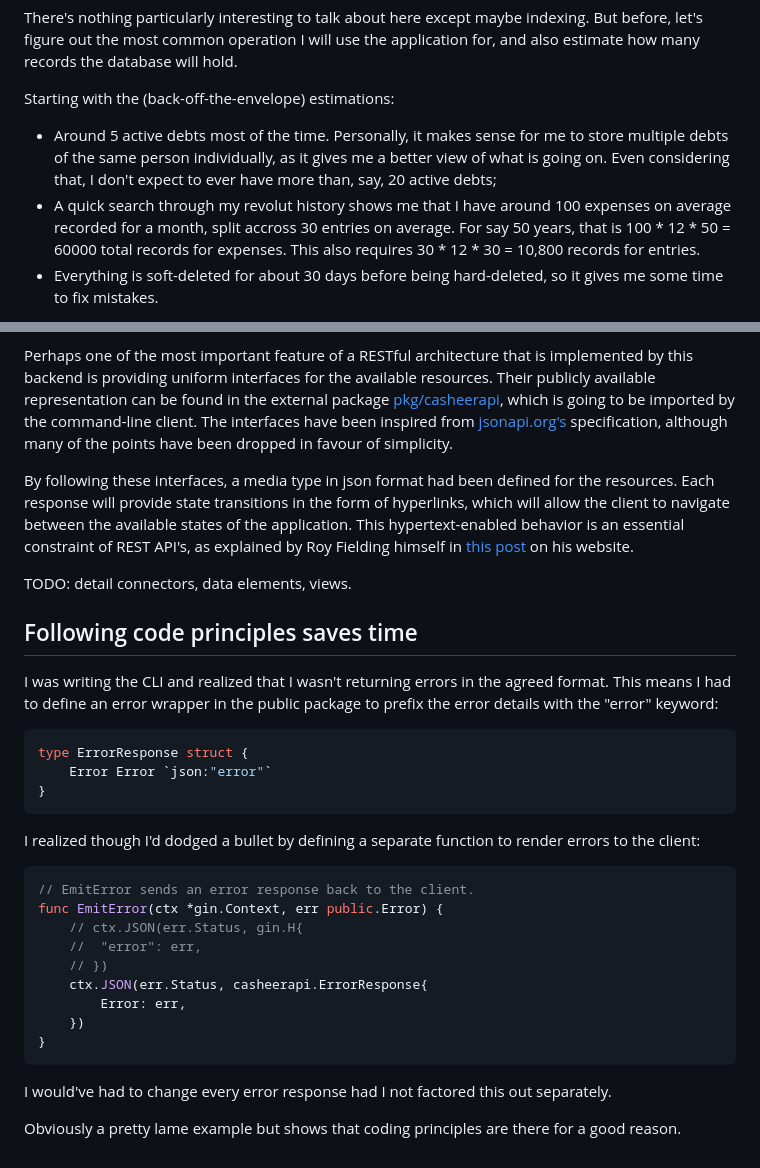
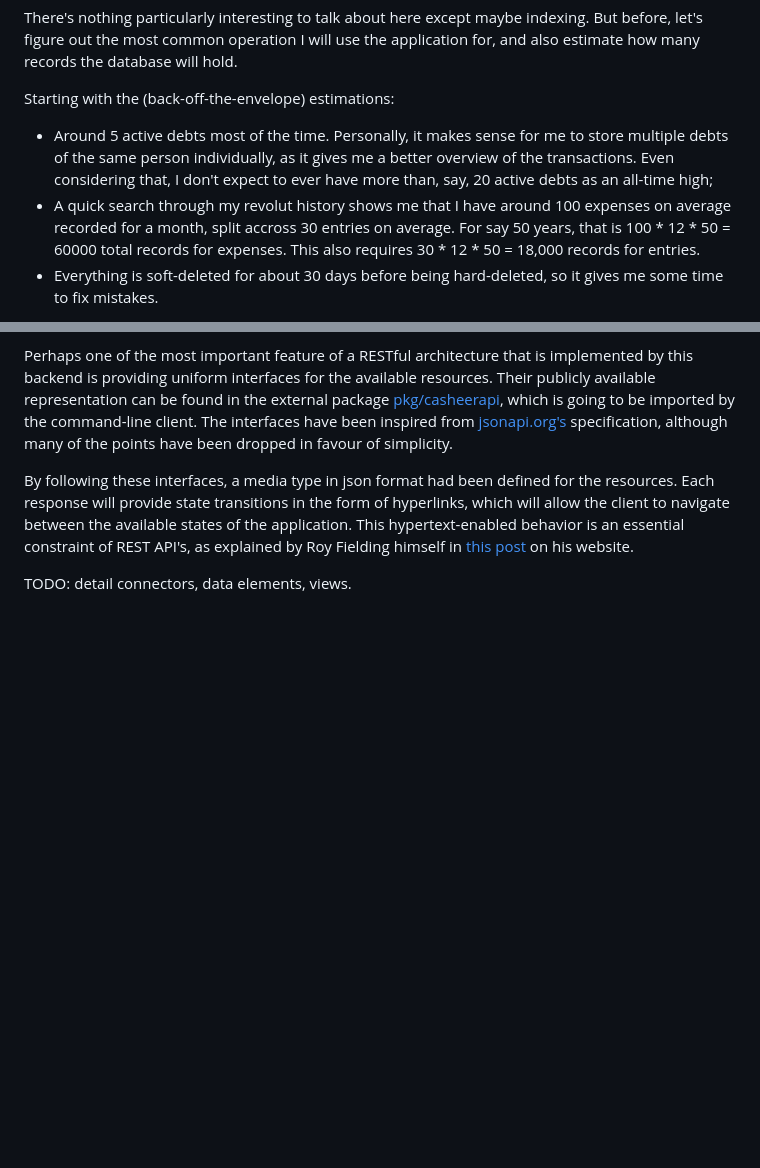
Before and after one commit to Ozoniuss/casheer, a Markdown page: README.md, 2 parts joined by grey strips. Rendered like a GitHub page; blank space fills up the shorter version.

````diff
--- a/README.md
+++ b/README.md
@@ -106,8 +111,8 @@ There's nothing particularly interesting to talk about here except maybe indexin
 
 Starting with the (back-off-the-envelope) estimations:
 
-- Around 5 active debts most of the time. Personally, it makes sense for me to store multiple debts of the same person individually, as it gives me a better view of what is going on. Even considering that, I don't expect to ever have more than, say, 20 active debts;
-- A quick search through my revolut history shows me that I have around 100 expenses on average recorded for a month, split accross 30 entries on average. For say 50 years, that is 100 * 12 * 50 = 60000 total records for expenses. This also requires 30 * 12 * 30 = 10,800 records for entries.
+- Around 5 active debts most of the time. Personally, it makes sense for me to store multiple debts of the same person individually, as it gives me a better overview of the transactions. Even considering that, I don't expect to ever have more than, say, 20 active debts as an all-time high;
+- A quick search through my revolut history shows me that I have around 100 expenses on average recorded for a month, split accross 30 entries on average. For say 50 years, that is 100 * 12 * 50 = 60000 total records for expenses. This also requires 30 * 12 * 50 = 18,000 records for entries.
 - Everything is soft-deleted for about 30 days before being hard-deleted, so it gives me some time to fix mistakes.
 
 Keep in mind that the estimation was for *50 years*. With all these considerations, I don't expect to have more than 100k total records in the database during this lifetime.
@@ -156,32 +161,3 @@ Perhaps one of the most important feature of a RESTful architecture that is impl
 By following these interfaces, a media type in json format had been defined for the resources. Each response will provide state transitions in the form of hyperlinks, which will allow the client to navigate between the available states of the application. This hypertext-enabled behavior is an essential constraint of REST API's, as explained by Roy Fielding himself in [this post](https://roy.gbiv.com/untangled/2008/rest-apis-must-be-hypertext-driven) on his website.
 
 TODO: detail connectors, data elements, views.
-
-Following code principles saves time
---------------------------------------
-
-I was writing the CLI and realized that I wasn't returning errors in the agreed format. This means I had to define an error wrapper in the public package to prefix the error details with the "error" keyword:
-
-```go
-type ErrorResponse struct {
-	Error Error `json:"error"`
-}
-```
-
-I realized though I'd dodged a bullet by defining a separate function to render errors to the client:
-
-```go
-// EmitError sends an error response back to the client.
-func EmitError(ctx *gin.Context, err public.Error) {
-	// ctx.JSON(err.Status, gin.H{
-	// 	"error": err,
-	// })
-	ctx.JSON(err.Status, casheerapi.ErrorResponse{
-		Error: err,
-	})
-}
-```
-
-I would've had to change every error response had I not factored this out separately.
-
-Obviously a pretty lame example but shows that coding principles are there for a good reason.
````
Also changed, not shown: other parts of README.md (+29 -24 lines).
